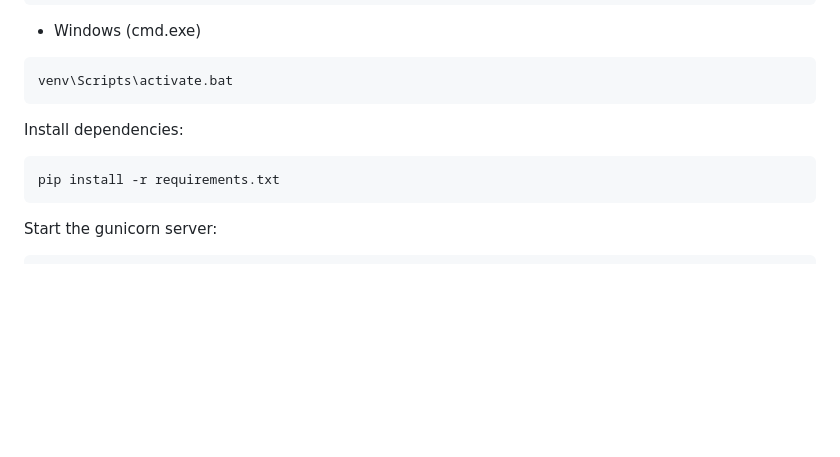
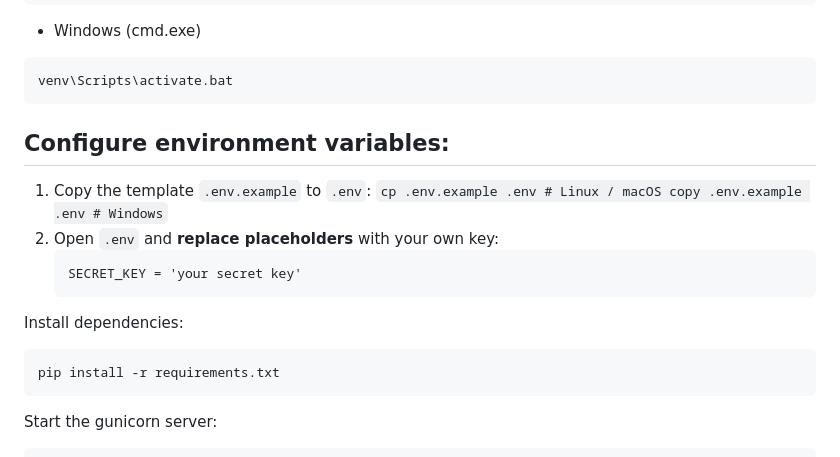
Before and after one commit to Hyndzia/hyndzia.xyz-visualizer, a Markdown page: README.md, the part around the change. GitHub-like rendering; blank space fills up the shorter version.

````diff
--- a/README.md
+++ b/README.md
@@ -86,11 +86,21 @@ source venv/bin/activate
 ```
 venv\Scripts\activate.bat
 ```
-
+## Configure environment variables:
+  1. Copy the template `.env.example` to `.env`:
+    ```
+    cp .env.example .env # Linux / macOS
+    copy .env.example .env # Windows
+    ```
+  2. Open `.env` and **replace placeholders** with your own key:
+     ```
+     SECRET_KEY = 'your secret key'
+     ```
 Install dependencies:
 ```
 pip install -r requirements.txt
 ```
+
 Start the gunicorn server:
 ```
 #with optional venv
````
